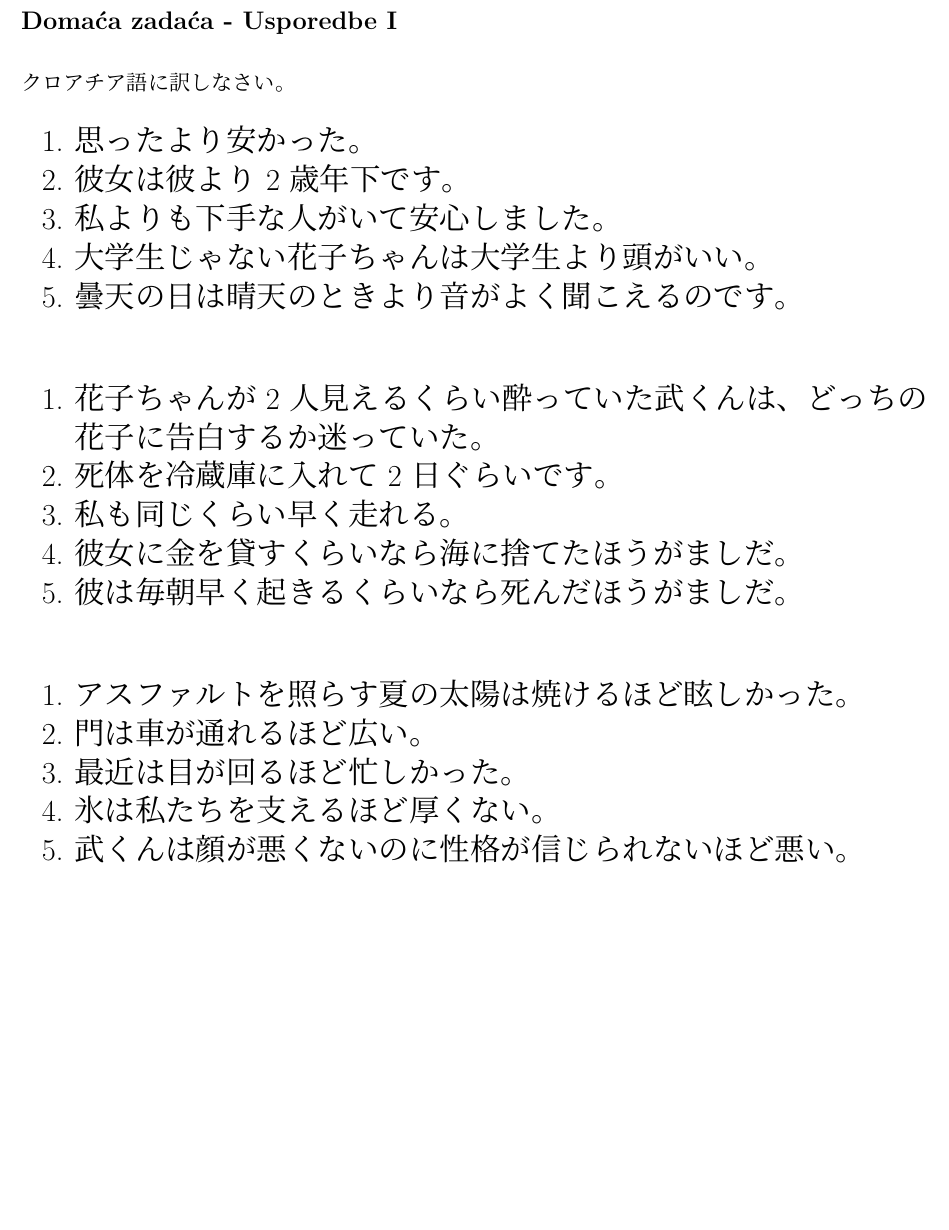
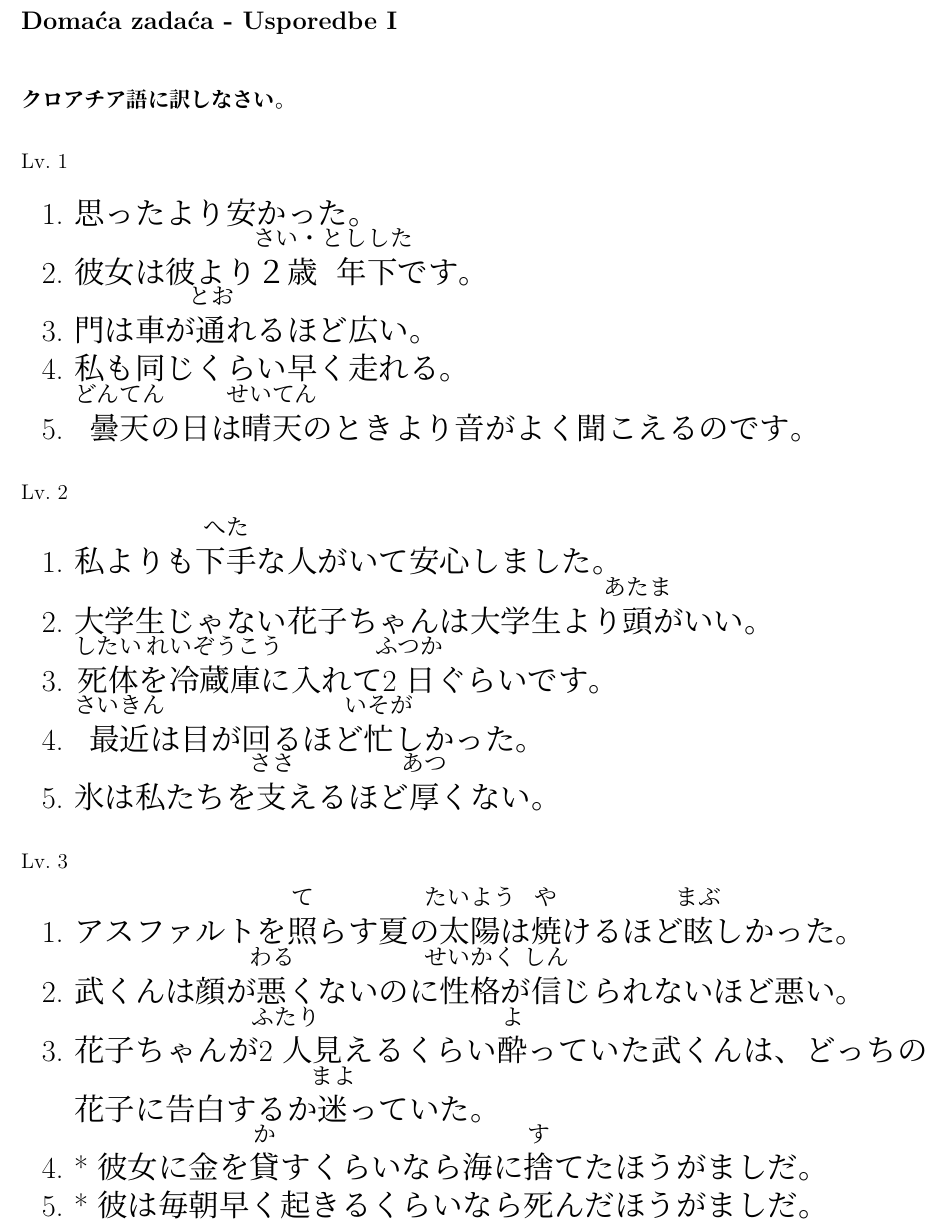
Before and after one commit to Makoto-hr-jp/makoto-japanski, a LaTeX document (radionice/srednji/lekcije/027_usporedbe_1/027_DZ.tex): part of the page, cut so that both start at the same text, the shorter picture padded with empty space. Compiled offline with XeLaTeX; a missing font is replaced by an installed copy or a similar font.

Commit message:
013_i_027_DZ_popravci

```diff
--- a/radionice/srednji/lekcije/027_usporedbe_1/027_DZ.tex
+++ b/radionice/srednji/lekcije/027_usporedbe_1/027_DZ.tex
@@ -5,34 +5,32 @@
 \begin{document}
 	\dai{Domaća zadaća - Usporedbe I}
 
-	\noindent
-	クロアチア語に訳しなさい。
-	\vspace{-10pt}
+	\fukudai{クロアチア語に訳しなさい。}
 
-	\begin{mondai}{}
+	\begin{mondai}{Lv. 1}
 		\Large
 		\item 思ったより安かった。
-		\item 彼女は彼より2歳年下です。
-		\item 私よりも下手な人がいて安心しました。
-		\item 大学生じゃない花子ちゃんは大学生より頭がいい。
-		\item 曇天の日は晴天のときより音がよく聞こえるのです。
+		\item 彼女は彼より\furigana{２歳}{さい・}\furigana{年下}{としした}です。
+		\item 門は車が\furigana{通}{とお}れるほど広い。
+		\item 私も同じくらい早く走れる。
+		\item \furigana{曇天}{どんてん}の日は\furigana{晴天}{せいてん}のときより音がよく聞こえるのです。
 	\end{mondai}
 
-	\begin{mondai}{}
+	\begin{mondai}{Lv. 2}
 		\Large
-		\item 花子ちゃんが2人見えるくらい酔っていた武くんは、どっちの花子に告白するか迷っていた。
-		\item 死体を冷蔵庫に入れて2日ぐらいです。
-		\item 私も同じくらい早く走れる。
-		\item 彼女に金を貸すくらいなら海に捨てたほうがましだ。
-		\item 彼は毎朝早く起きるくらいなら死んだほうがましだ。
+		\item 私よりも\furigana{下手}{へた}な人がいて安心しました。
+		\item 大学生じゃない花子ちゃんは大学生より\furigana{頭}{あたま}がいい。
+		\item \furigana{死体}{したい}を\furigana{冷蔵庫}{れいぞうこう}に入れて\furigana{2日}{ふつか}ぐらいです。
+		\item \furigana{最近}{さいきん}は目が回るほど\furigana{忙}{いそが}しかった。
+		\item 氷は私たちを\furigana{支}{ささ}えるほど\furigana{厚}{あつ}くない。
 	\end{mondai}
 
-	\begin{mondai}{}
+	\begin{mondai}{Lv. 3}
 		\Large
-		\item アスファルトを照らす夏の太陽は焼けるほど眩しかった。
-		\item 門は車が通れるほど広い。
-		\item 最近は目が回るほど忙しかった。
-		\item 氷は私たちを支えるほど厚くない。
-		\item 武くんは顔が悪くないのに性格が信じられないほど悪い。
+		\item アスファルトを\furigana{照}{て}らす夏の\furigana{太陽}{たいよう}は\furigana{焼}{や}けるほど\furigana{眩}{まぶ}しかった。
+		\item 武くんは顔が\furigana{悪}{わる}くないのに\furigana{性格}{せいかく}が\furigana{信}{しん}じられないほど悪い。
+		\item 花子ちゃんが\furigana{2人}{ふたり}見えるくらい\furigana{酔}{よ}っていた武くんは、どっちの花子に告白するか\furigana{迷}{まよ}っていた。
+		\item *彼女に金を\furigana{貸}{か}すくらいなら海に\furigana{捨}{す}てたほうがましだ。
+		\item *彼は毎朝早く起きるくらいなら死んだほうがましだ。
 	\end{mondai}
 \end{document}
```
Also changed, not shown: radionice/pocetni/rjesenja/013_pril_ozn_mjesta/013_DZ.tex (added, +39 -0 lines), radionice/pocetni/rjesenja/013_pril_ozn_mjesta/013_pril_ozn_mjesta.tex (added, +44 -0 lines), radionice/pocetni/rjesenja/013_pril_ozn_mjesta/release/013_DZ.pdf (added), radionice/pocetni/rjesenja/013_pril_ozn_mjesta/release/013_pril_ozn_mjesta.pdf (added), radionice/srednji/lekcije/027_usporedbe_1/release/027_DZ.pdf, 1 other file.
